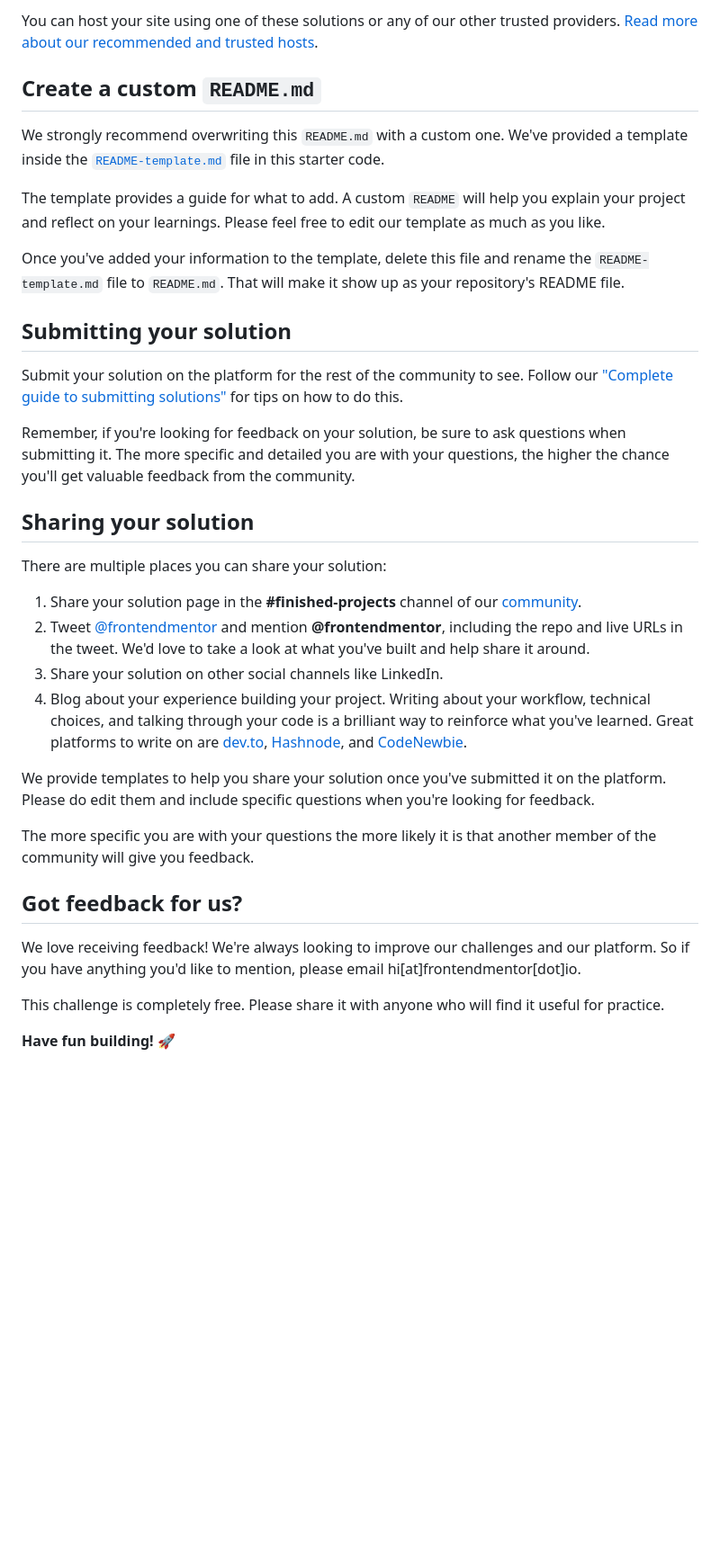
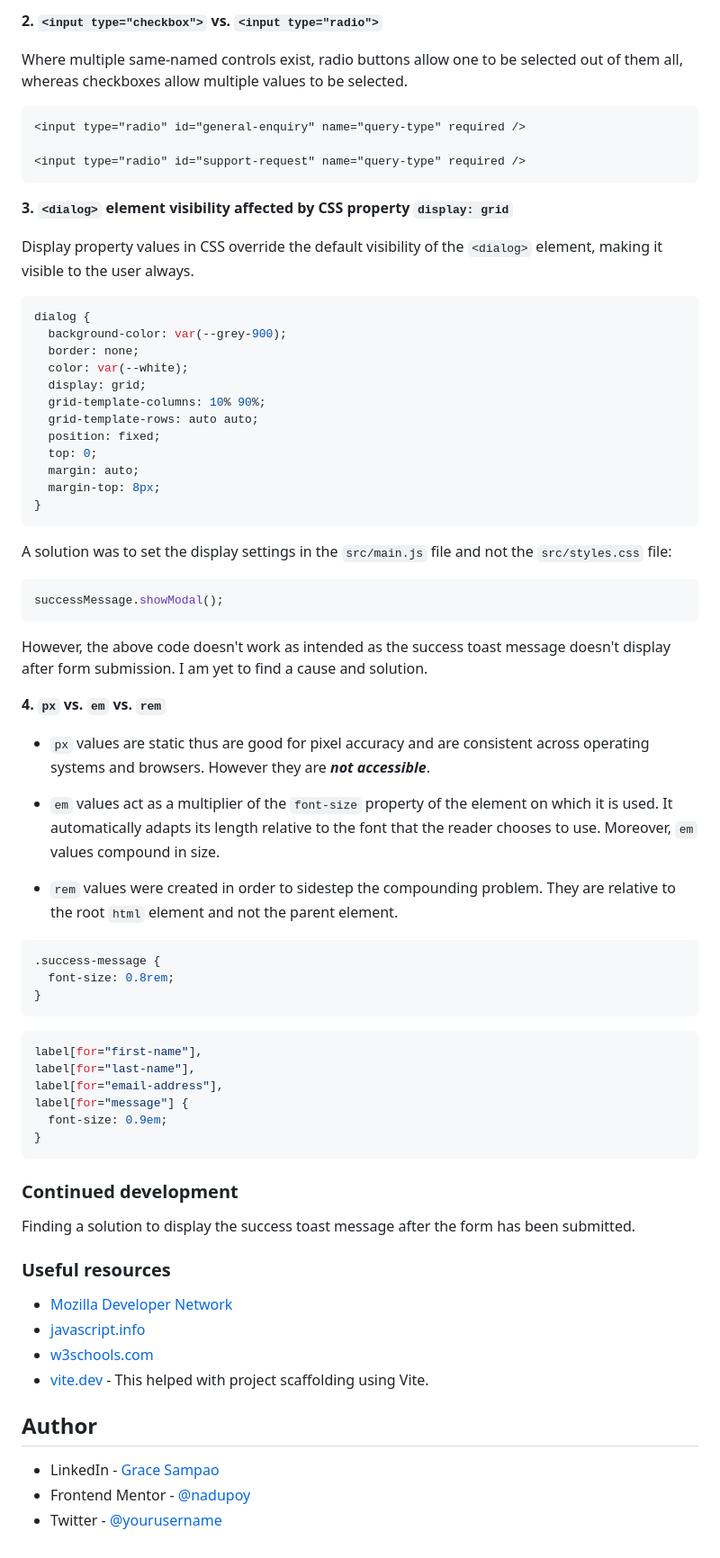
Before and after one commit to nadupoy/Frontend-Mentor---Contact-Form, a Markdown page: README.md, the part around the change printed below. Shown: that part at 90% size. Drawn GitHub-style; blank space fills up the shorter version.

Commit message:
Deleted README.md source file. Renamed README-template.md to README.md.

````diff
--- a/README.md
+++ b/README.md
@@ -64,37 +69,77 @@ As mentioned above, there are many ways to host your project for free. Our recom
 
-You can host your site using one of these solutions or any of our other trusted providers. [Read more about our recommended and trusted hosts](https://medium.com/frontend-mentor/frontend-mentor-trusted-hosting-providers-bf000dfebe).
+**2. `<input type="checkbox">` vs. `<input type="radio">`**
 
-## Create a custom `README.md`
+Where multiple same-named controls exist, radio buttons allow one to be selected out of them all, whereas checkboxes allow multiple values to be selected.
 
-We strongly recommend overwriting this `README.md` with a custom one. We've provided a template inside the [`README-template.md`](./README-template.md) file in this starter code.
+```html
+<input type="radio" id="general-enquiry" name="query-type" required />
 
-The template provides a guide for what to add. A custom `README` will help you explain your project and reflect on your learnings. Please feel free to edit our template as much as you like.
+<input type="radio" id="support-request" name="query-type" required />
+```
 
-Once you've added your information to the template, delete this file and rename the `README-template.md` file to `README.md`. That will make it show up as your repository's README file.
+**3. `<dialog>` element visibility affected by CSS property `display: grid`**
 
-## Submitting your solution
+Display property values in CSS override the default visibility of the `<dialog>` element, making it visible to the user always.
 
-Submit your solution on the platform for the rest of the community to see. Follow our ["Complete guide to submitting solutions"](https://medium.com/frontend-mentor/a-complete-guide-to-submitting-solutions-on-frontend-mentor-ac6384162248) for tips on how to do this.
+```css
+dialog {
+  background-color: var(--grey-900);
+  border: none;
+  color: var(--white);
+  display: grid;
+  grid-template-columns: 10% 90%;
+  grid-template-rows: auto auto;
+  position: fixed;
+  top: 0;
+  margin: auto;
+  margin-top: 8px;
+}
+```
 
-Remember, if you're looking for feedback on your solution, be sure to ask questions when submitting it. The more specific and detailed you are with your questions, the higher the chance you'll get valuable feedback from the community.
+A solution was to set the display settings in the `src/main.js` file and not the `src/styles.css` file:
 
-## Sharing your solution
+```javascript
+successMessage.showModal();
+```
 
-There are multiple places you can share your solution:
+However, the above code doesn't work as intended as the success toast message doesn't display after form submission. I am yet to find a cause and solution.
 
-1. Share your solution page in the **#finished-projects** channel of our [community](https://www.frontendmentor.io/community).
-2. Tweet [@frontendmentor](https://twitter.com/frontendmentor) and mention **@frontendmentor**, including the repo and live URLs in the tweet. We'd love to take a look at what you've built and help share it around.
-3. Share your solution on other social channels like LinkedIn.
-4. Blog about your experience building your project. Writing about your workflow, technical choices, and talking through your code is a brilliant way to reinforce what you've learned. Great platforms to write on are [dev.to](https://dev.to/), [Hashnode](https://hashnode.com/), and [CodeNewbie](https://community.codenewbie.org/).
+**4. `px` vs. `em` vs. `rem`**
 
-We provide templates to help you share your solution once you've submitted it on the platform. Please do edit them and include specific questions when you're looking for feedback.
+- `px` values are static thus are good for pixel accuracy and are consistent across operating systems and browsers. However they are **_not accessible_**.
 
-The more specific you are with your questions the more likely it is that another member of the community will give you feedback.
+- `em` values act as a multiplier of the `font-size` property of the element on which it is used. It automatically adapts its length relative to the font that the reader chooses to use. Moreover, `em` values compound in size.
 
-## Got feedback for us?
+- `rem` values were created in order to sidestep the compounding problem. They are relative to the root `html` element and not the parent element.
 
-We love receiving feedback! We're always looking to improve our challenges and our platform. So if you have anything you'd like to mention, please email hi[at]frontendmentor[dot]io.
+```css
+.success-message {
+  font-size: 0.8rem;
+}
+```
 
-This challenge is completely free. Please share it with anyone who will find it useful for practice.
+```css
+label[for="first-name"],
+label[for="last-name"],
+label[for="email-address"],
+label[for="message"] {
+  font-size: 0.9em;
+}
+```
 
-**Have fun building!** 🚀
+### Continued development
+
+Finding a solution to display the success toast message after the form has been submitted.
+
+### Useful resources
+
+- [Mozilla Developer Network](https://developer.mozilla.org/en-US)
+- [javascript.info](https://javascript.info)
+- [w3schools.com](https://www.w3schools.com)
+- [vite.dev](https://vite.dev/guide) - This helped with project scaffolding using Vite.
+
+## Author
+
+- LinkedIn - [Grace Sampao](https://www.linkedin.com/in/grace-sampao-49a3129b)
+- Frontend Mentor - [@nadupoy](https://www.frontendmentor.io/profile/nadupoy)
+- Twitter - [@yourusername](https://www.twitter.com/yourusername)
````
Also changed, not shown: other parts of README.md (+39 -34 lines), README-template.md (deleted, +0 -109 lines).
